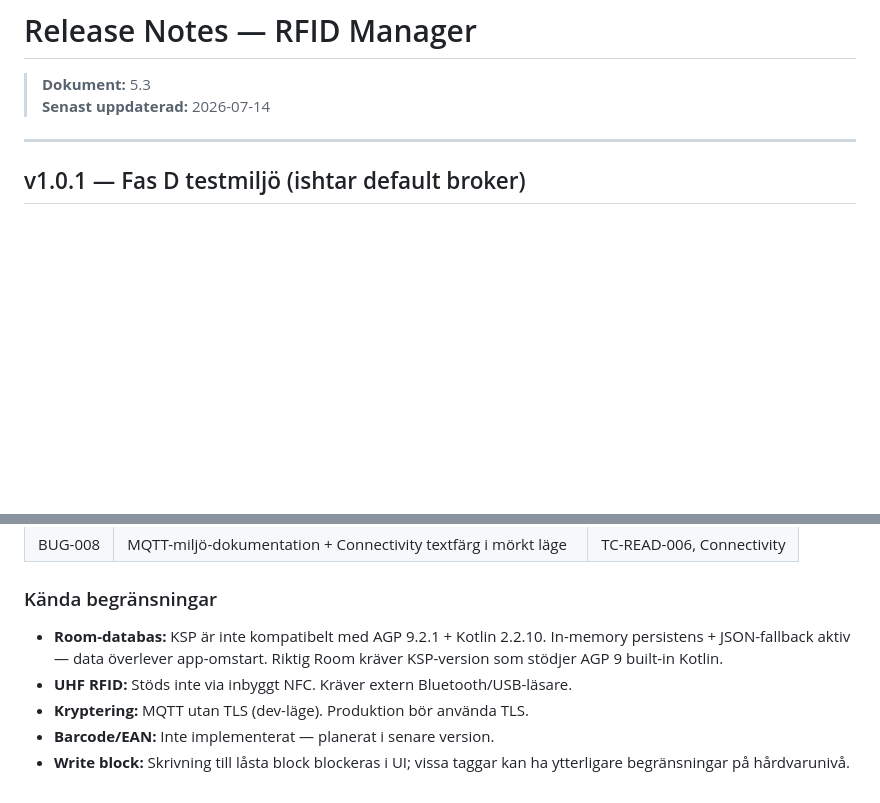
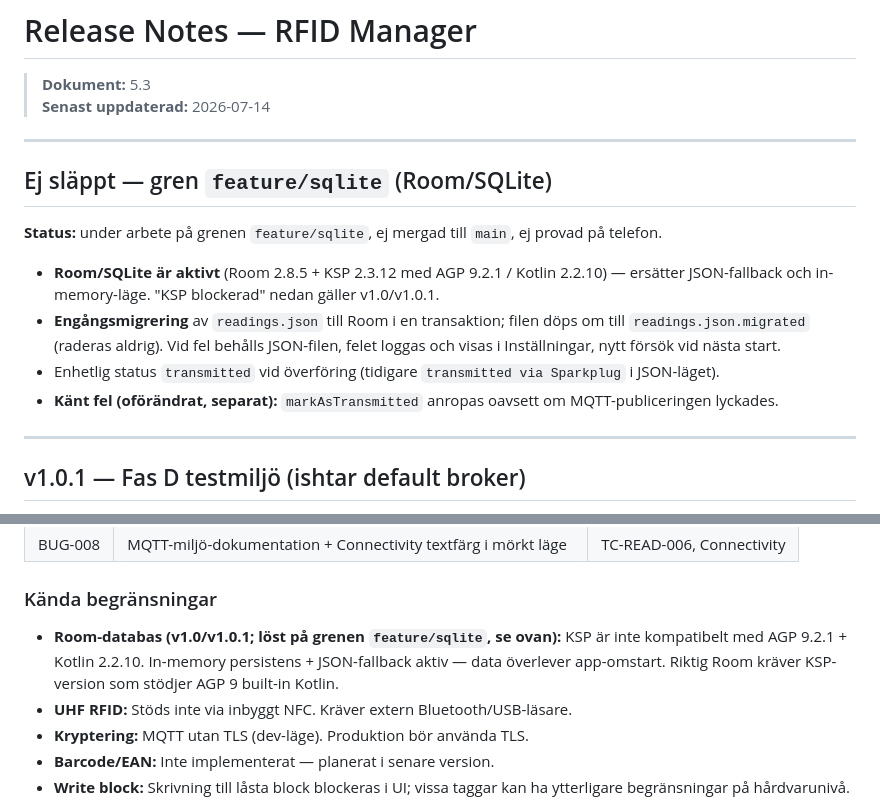
Before and after one commit to JoaBerra/rfid-manager, a Markdown page: wiki/Release-Notes.md, 2 parts joined by grey strips. Rendered like a GitHub page; blank space fills up the shorter version.

```diff
--- a/wiki/Release-Notes.md
+++ b/wiki/Release-Notes.md
@@ -8,6 +8,17 @@ created: 2026-06-13
 
 > **Dokument:** 5.3
 > **Senast uppdaterad:** 2026-07-14
+
+---
+
+## Ej släppt — gren `feature/sqlite` (Room/SQLite)
+
+**Status:** under arbete på grenen `feature/sqlite`, ej mergad till `main`, ej provad på telefon.
+
+- **Room/SQLite är aktivt** (Room 2.8.5 + KSP 2.3.12 med AGP 9.2.1 / Kotlin 2.2.10) — ersätter JSON-fallback och in-memory-läge. "KSP blockerad" nedan gäller v1.0/v1.0.1.
+- **Engångsmigrering** av `readings.json` till Room i en transaktion; filen döps om till `readings.json.migrated` (raderas aldrig). Vid fel behålls JSON-filen, felet loggas och visas i Inställningar, nytt försök vid nästa start.
+- Enhetlig status `transmitted` vid överföring (tidigare `transmitted via Sparkplug` i JSON-läget).
+- **Känt fel (oförändrat, separat):** `markAsTransmitted` anropas oavsett om MQTT-publiceringen lyckades.
 
 ---
 
@@ -76,7 +87,7 @@ created: 2026-06-13
 
 ### Kända begränsningar
 
-- **Room-databas:** KSP är inte kompatibelt med AGP 9.2.1 + Kotlin 2.2.10. In-memory persistens + JSON-fallback aktiv — data överlever app-omstart. Riktig Room kräver KSP-version som stödjer AGP 9 built-in Kotlin.
+- **Room-databas (v1.0/v1.0.1; löst på grenen `feature/sqlite`, se ovan):** KSP är inte kompatibelt med AGP 9.2.1 + Kotlin 2.2.10. In-memory persistens + JSON-fallback aktiv — data överlever app-omstart. Riktig Room kräver KSP-version som stödjer AGP 9 built-in Kotlin.
 - **UHF RFID:** Stöds inte via inbyggt NFC. Kräver extern Bluetooth/USB-läsare.
 - **Kryptering:** MQTT utan TLS (dev-läge). Produktion bör använda TLS.
 - **Barcode/EAN:** Inte implementerat — planerat i senare version.
```
Also changed, not shown: README.md (+16 -3 lines).
